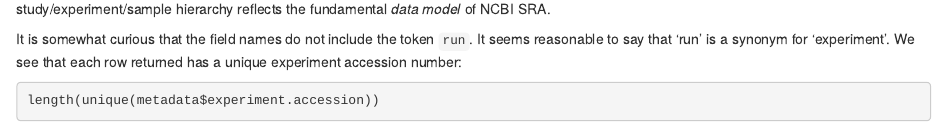
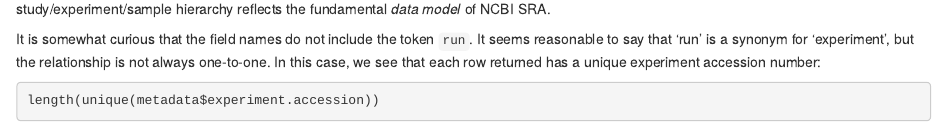
Before and after one commit to vjcitn/md4mg, an R Markdown document (vignettes/md4mg.Rmd): the page in a window 1100 px wide, from 1300 px down. Rendered offline with R 4.5, knitr and Pandoc, with nearby package versions; drawn as R Markdown's standard HTML page in place of the format the file asks for; some code elsewhere in the file could not run offline.

Commit message:
minor wording change

````diff
--- a/vignettes/md4mg.Rmd
+++ b/vignettes/md4mg.Rmd
@@ -64,8 +64,9 @@ The study/experiment/sample hierarchy reflects
 the fundamental _data model_ of NCBI SRA.
 
 It is somewhat curious that the field names do not include the token `run`.
-It seems reasonable to say that 'run' is a synonym for 'experiment'.
-We see that each row returned has a unique experiment accession
+It seems reasonable to say that 'run' is a synonym for 'experiment', but the
+relationship is not always one-to-one.  In this case,
+we see that each row returned has a unique experiment accession
 number:
 ```{r chkl}
 length(unique(metadata$experiment.accession))
````
Also changed, not shown: 1 other file.
